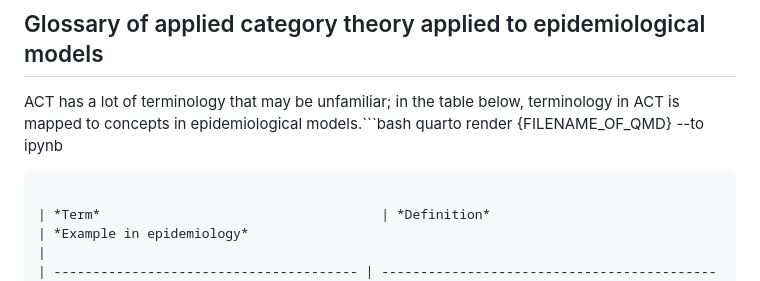
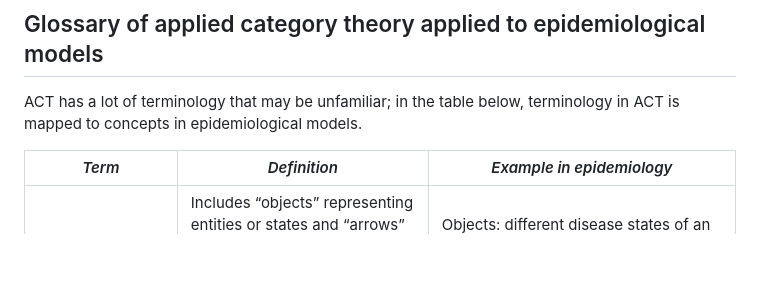
Before and after one commit to epirecipes/EpiCats, a Markdown page: README.md, the part around the change. GitHub-like rendering; blank space fills up the shorter version.

````diff
--- a/README.md
+++ b/README.md
@@ -13,9 +13,7 @@ This is a repository for applying category theory to epidemiological models. The
 
 ## Glossary of applied category theory applied to epidemiological models
 
-ACT has a lot of terminology that may be unfamiliar; in the table below, terminology in ACT is mapped to concepts in epidemiological models.```bash
-quarto render {FILENAME_OF_QMD} --to ipynb
-```
+ACT has a lot of terminology that may be unfamiliar; in the table below, terminology in ACT is mapped to concepts in epidemiological models.
 
 | *Term*                                    | *Definition*                                                                                                                                    | *Example in epidemiology*                                                                                                                                                |
 | --------------------------------------- | --------------------------------------------------------------------------------------------------------------------------------------------- | ---------------------------------------------------------------------------------------------------------------------------------------------------------------------- |
````
